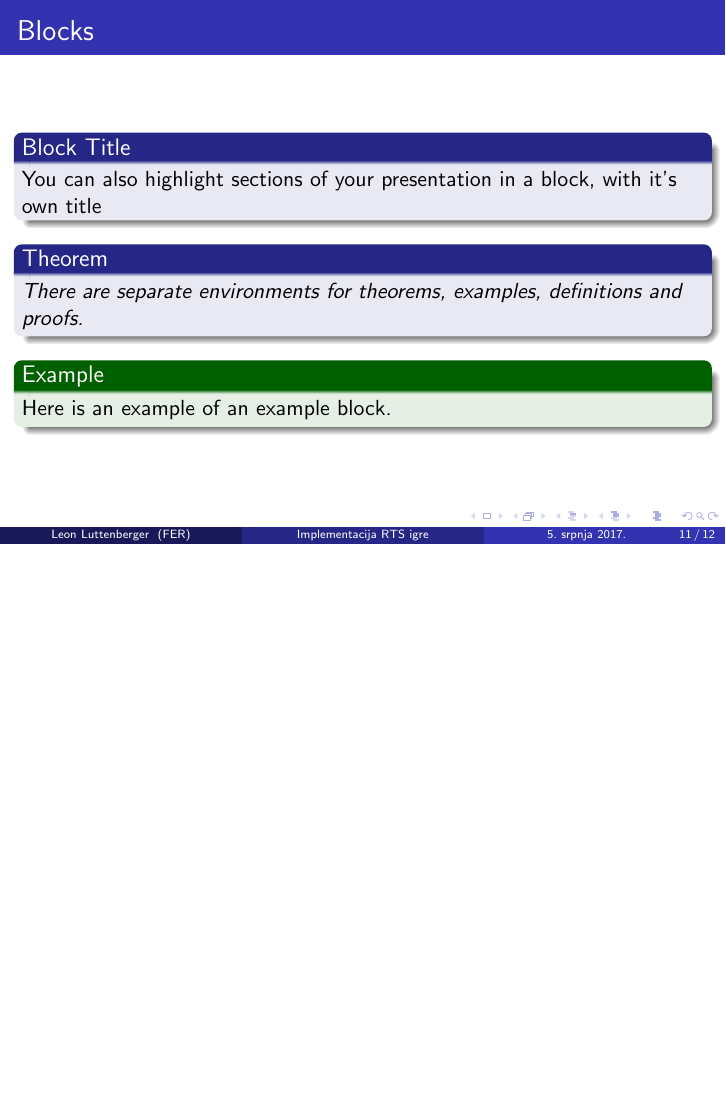
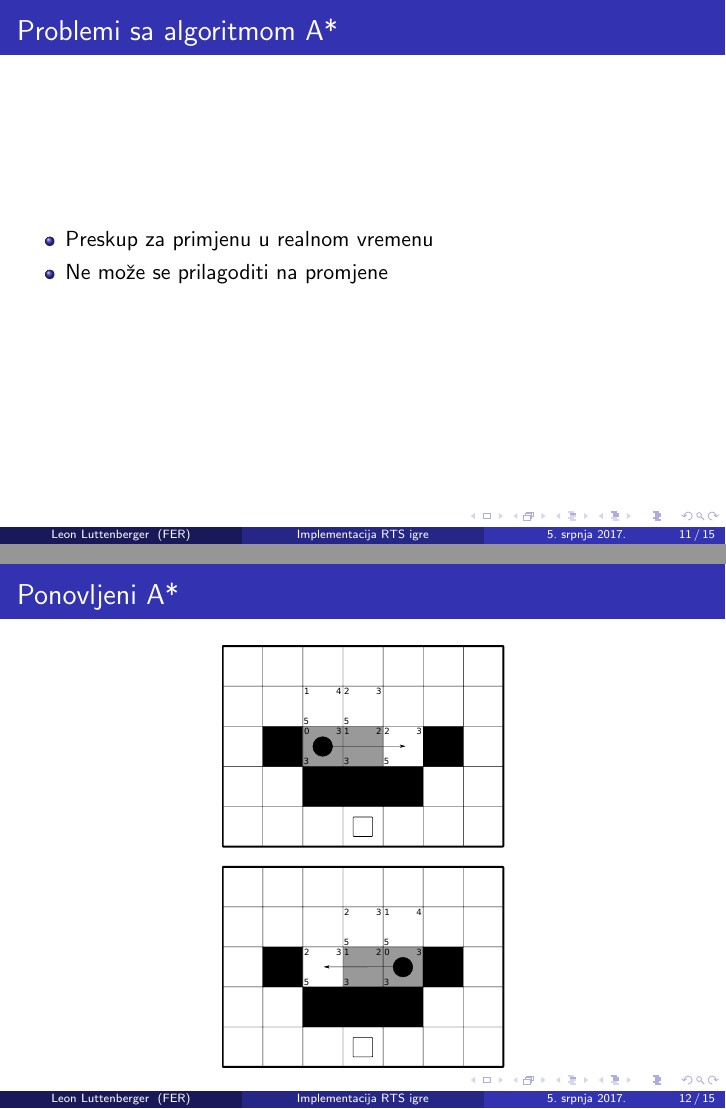
Before and after one commit to LeonLuttenberger/Thesis-RTS, LaTeX slides (thesis/presentation.tex): page 14 of 15 before the commit and pages 14 and 16 of 20 after it, the two joined at a grey line, the shorter picture padded with empty space. Compiled offline with pdfLaTeX.

Commit message:
Added a few more slides on unit movement

```diff
--- a/thesis/presentation.tex
+++ b/thesis/presentation.tex
@@ -11,6 +11,9 @@
 % notice.
 
 \documentclass[utf8]{beamer}
+
+\usepackage[utf8]{inputenc}
+\usepackage[croatian]{babel}
 
 % There are many different themes available for Beamer. A comprehensive
 % list with examples is given here:
@@ -171,13 +174,26 @@
     \end{block}
 \end{frame}
 
-\begin{frame}{Blocks}
-\begin{block}{Block Title}
-You can also highlight sections of your presentation in a block, with it's own title
-\end{block}
-\begin{theorem}
-There are separate environments for theorems, examples, definitions and proofs.
-\end{theorem}
-\begin{example}
-Here is an example of an example block.
-\end{example}
+\begin{frame}{Problemi sa algoritmom A*}
+    \begin{itemize}
+        \item Preskup za primjenu u realnom vremenu
+        \item Ne može se prilagoditi na promjene
+    \end{itemize}
+\end{frame}
+
+\begin{frame}{Ponovljeni A*}
+    \only<1>{
+        \begin{itemize}
+            \item Ograničimo pretragu na lokalni prostor stanja
+            \item Prilikom dolaska na najbolje pronađeno stanje, pretraga se ponovo pokrene
+            \item Pretraga se ponovo izvrši i ako na putu naiđemo na promjenu
+        \end{itemize}
+    }
+
+    \only<2>{
+        \begin{figure}[h]
+            \centering
+            \includegraphics[height=7.5cm]{images/repeatedAStarCycle.pdf}
+        \end{figure}
+    }
+\end{frame}
```
Also changed, not shown: thesis/presentation.tex (38 more changed lines). Lines whose indentation alone changed are shown as unchanged.
